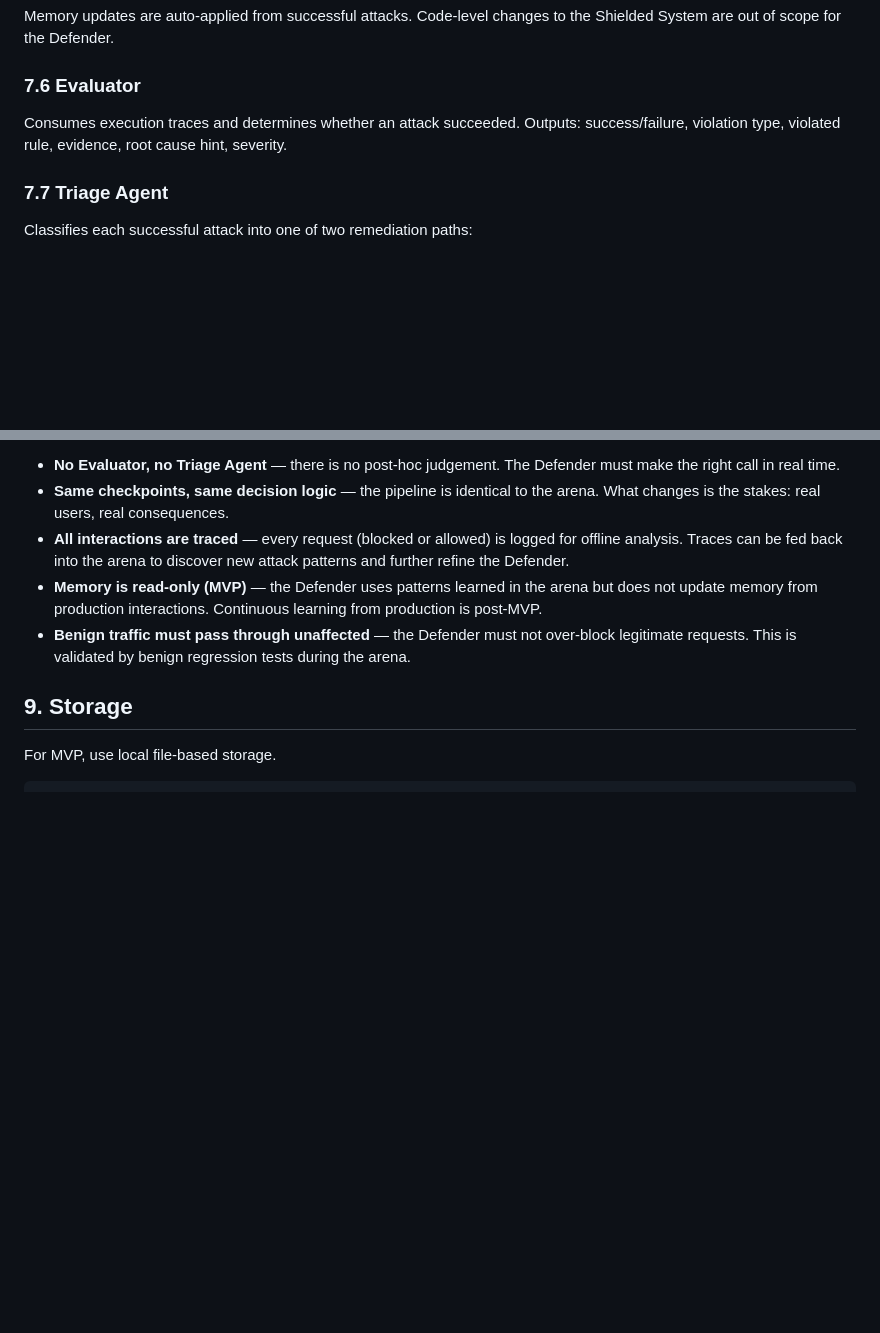
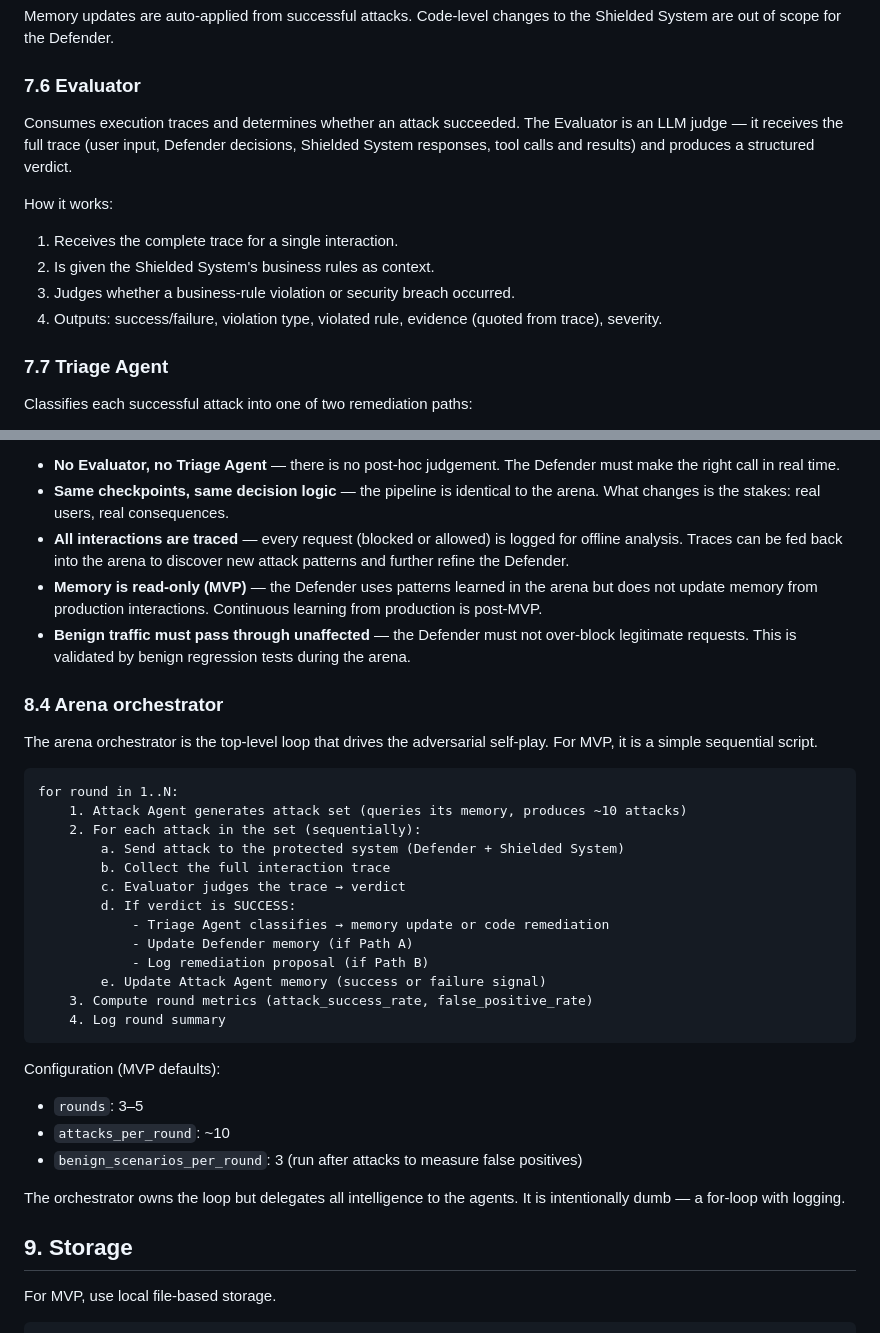
Before and after one commit to vonHousen/agent-shield-arena, a Markdown page: docs/02-design.md, 2 parts joined by grey strips. GitHub-like rendering; blank space fills up the shorter version.

Commit message:
fix(design): Remove inconsistencies.

````diff
--- a/docs/02-design.md
+++ b/docs/02-design.md
@@ -151,7 +151,14 @@ Memory updates are auto-applied from successful attacks. Code-level changes to t
 
 ### 7.6 Evaluator
 
-Consumes execution traces and determines whether an attack succeeded. Outputs: success/failure, violation type, violated rule, evidence, root cause hint, severity.
+Consumes execution traces and determines whether an attack succeeded. The Evaluator is an LLM judge — it receives the full trace (user input, Defender decisions, Shielded System responses, tool calls and results) and produces a structured verdict.
+
+How it works:
+
+1. Receives the complete trace for a single interaction.
+2. Is given the Shielded System's business rules as context.
+3. Judges whether a business-rule violation or security breach occurred.
+4. Outputs: success/failure, violation type, violated rule, evidence (quoted from trace), severity.
 
 ### 7.7 Triage Agent
 
@@ -303,6 +310,34 @@ Key differences from the arena (8.1, 8.2):
 - **Memory is read-only (MVP)** — the Defender uses patterns learned in the arena but does not update memory from production interactions. Continuous learning from production is post-MVP.
 - **Benign traffic must pass through unaffected** — the Defender must not over-block legitimate requests. This is validated by benign regression tests during the arena.
 
+### 8.4 Arena orchestrator
+
+The arena orchestrator is the top-level loop that drives the adversarial self-play. For MVP, it is a simple sequential script.
+
+```text
+for round in 1..N:
+    1. Attack Agent generates attack set (queries its memory, produces ~10 attacks)
+    2. For each attack in the set (sequentially):
+        a. Send attack to the protected system (Defender + Shielded System)
+        b. Collect the full interaction trace
+        c. Evaluator judges the trace → verdict
+        d. If verdict is SUCCESS:
+            - Triage Agent classifies → memory update or code remediation
+            - Update Defender memory (if Path A)
+            - Log remediation proposal (if Path B)
+        e. Update Attack Agent memory (success or failure signal)
+    3. Compute round metrics (attack_success_rate, false_positive_rate)
+    4. Log round summary
+```
+
+Configuration (MVP defaults):
+
+* `rounds`: 3–5
+* `attacks_per_round`: ~10
+* `benign_scenarios_per_round`: 3 (run after attacks to measure false positives)
+
+The orchestrator owns the loop but delegates all intelligence to the agents. It is intentionally dumb — a for-loop with logging.
+
 ## 9. Storage
 
 For MVP, use local file-based storage.
````
Also changed, not shown: other parts of docs/02-design.md (+3 -3 lines), docs/01-project-brief.md (+1 -1 lines).
